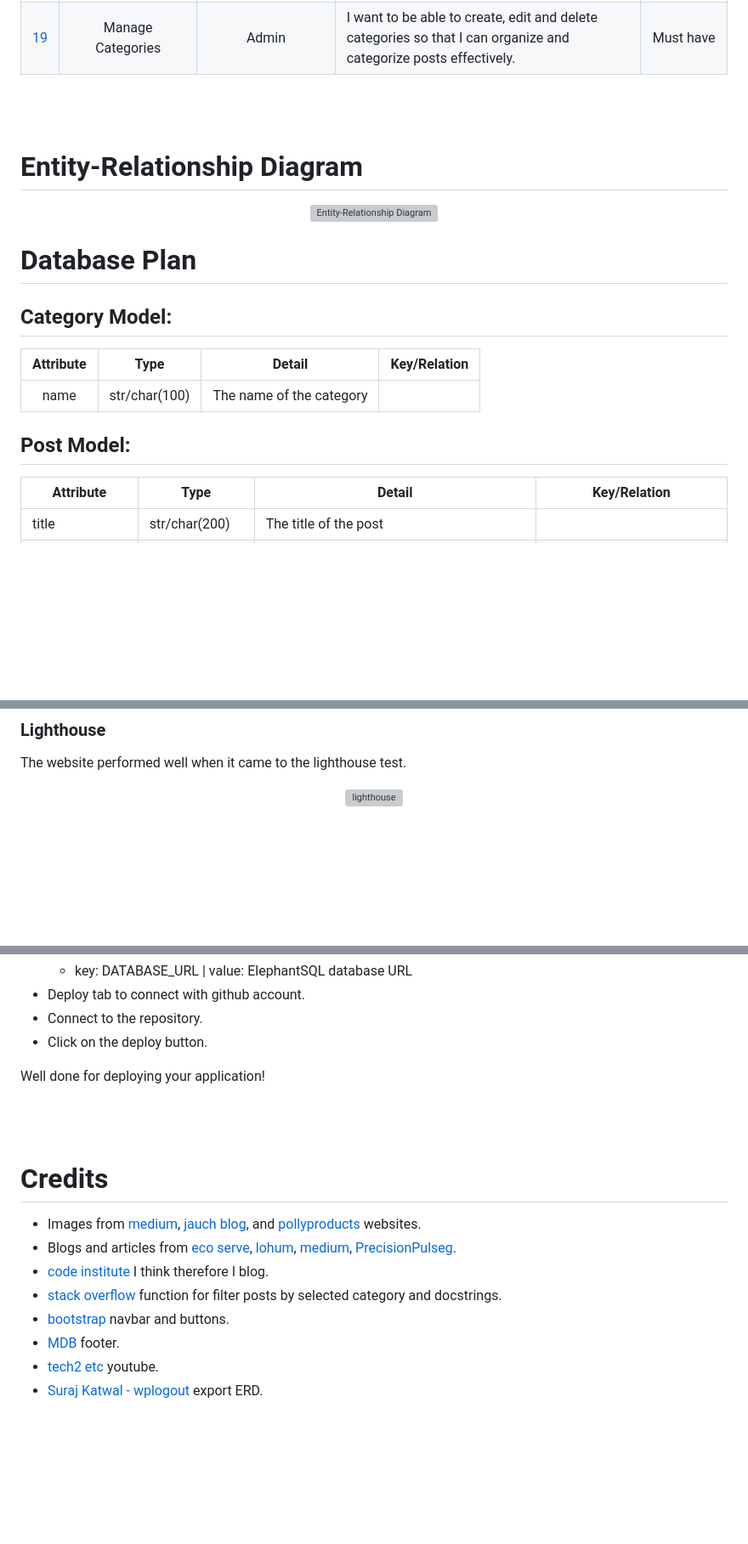
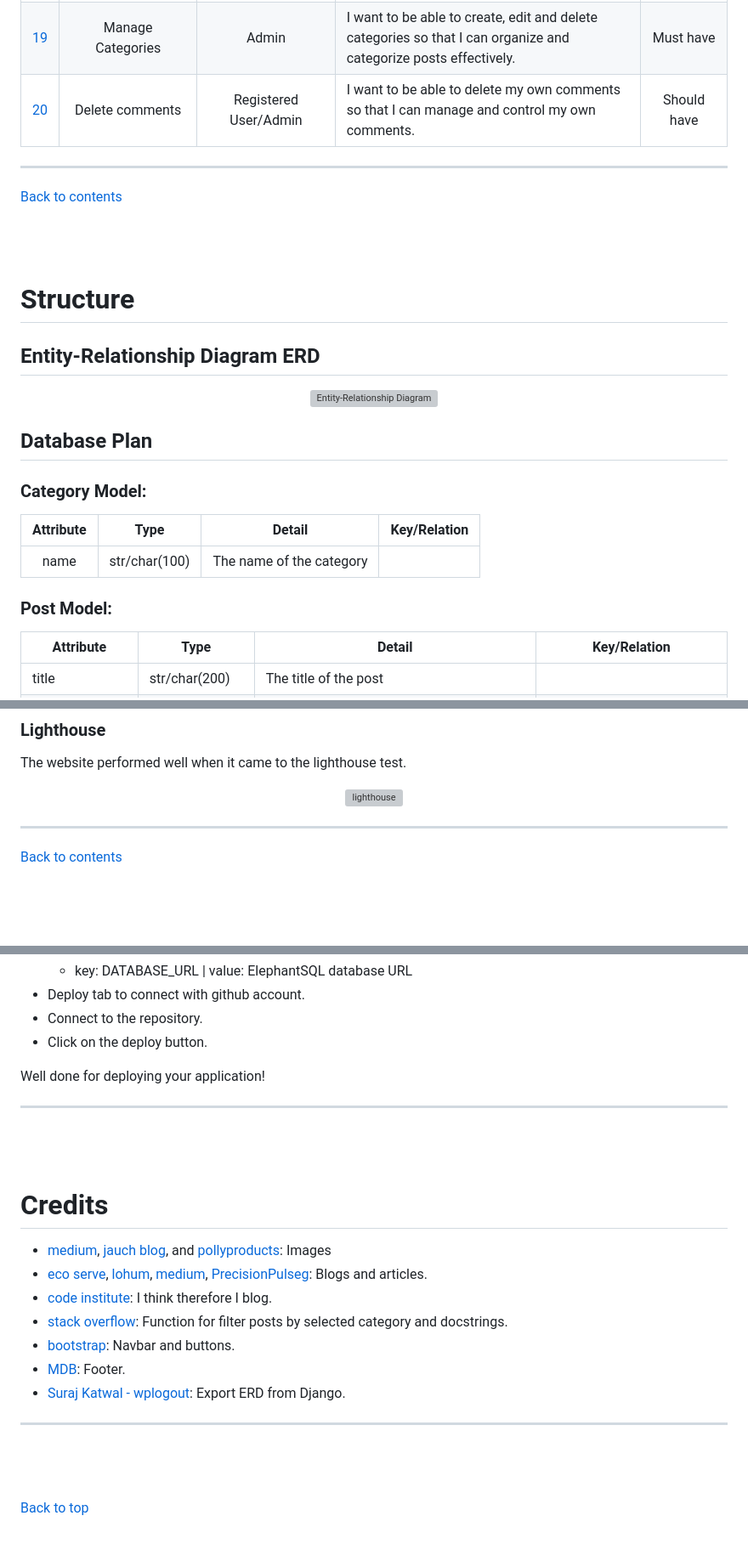
Before and after one commit to Ahmadalhindi/lithium-battery-recycle-blog, a Markdown page: README.md, 3 parts joined by grey strips. Shown: that part at 85% size. GitHub-like rendering; blank space fills up the shorter version; grey boxes are pictures that could not be loaded.

```diff
--- a/README.md
+++ b/README.md
@@ -90,25 +98,32 @@ The link to GitHub Repository: [GitHub Repository](https://github.com/Ahmadalhin
 | [17](https://github.com/Ahmadalhindi/lithium-battery-recycle-blog/issues/16) | Search for blogs | User/Registered User/Admin | Deleted - Issue not accomplish for lack of time | <span style="color:green">Nice to have</span> - Deleted |
 | [18](https://github.com/Ahmadalhindi/lithium-battery-recycle-blog/issues/18) | Log in / Log out | Registered User/Admin | I want to be able to log in and log out from my account so that I can interact with the blog and ensure the safety of my personal content when I log out. | <span style="color:red">Must have</span> |
 | [19](https://github.com/Ahmadalhindi/lithium-battery-recycle-blog/issues/19) | Manage Categories | Admin | I want to be able to create, edit and delete categories so that I can organize and categorize posts effectively. | <span style="color:red">Must have</span> |
+| [20](https://github.com/Ahmadalhindi/lithium-battery-recycle-blog/issues/20) | Delete comments | Registered User/Admin | I want to be able to delete my own comments so that I can manage and control my own comments. | <span style="color:yellow">Should have</span> |
+
+- - -
+
+[Back to contents](<#contents>)
 
 \
 &nbsp;
 
-# Entity-Relationship Diagram
+# Structure
+
+## Entity-Relationship Diagram ERD
 
 <p align="center">
 <img src="erd.png" alt="Entity-Relationship Diagram">
 </p>
 
-# Database Plan
+## Database Plan
 
-## Category Model:
+### Category Model:
 
 | <div align="center">Attribute</div> | <div align="center">Type</div> | <div align="center">Detail</div> | Key/Relation
 |:-------------:|:-------------:|--------------|------------|
 | name | str/char(100)    | The name of the category    |
 
-## Post Model:
+### Post Model:
 | <div align="center">Attribute</div> | <div align="center">Type</div> | <div align="center">Detail</div> | <div align="center">Key/Relation</div>
 |-------------|-------------|--------------|------------|
 | title | str/char(200)    | The title of the post |
@@ -497,6 +545,10 @@ The website performed well when it came to the lighthouse test.
 <img src="documentation/readme_images/lighthouse.png" alt="lighthouse">
 </p>
 
+- - -
+
+[Back to contents](<#contents>)
+
 \
 &nbsp;
 
@@ -564,15 +620,23 @@ The website performed well when it came to the lighthouse test.
 
 Well done for deploying your application!
 
+- - -
+
 \
 &nbsp;
 
 # Credits
-- Images from [medium](https://medium.com/@legaladvisory/exploring-the-impact-of-lithium-ion-battery-recycling-on-the-supply-chain-ad81fbd77275 "medium"), [jauch blog](https://www.jauch.com/blog/en/the-lithium-batterys-beginnings/ "jauch blog"), and [pollyproducts](https://pollyproducts.com/lithium-batteries-are-causing-fires-at-recycling-plants-are-they-really-environmentally-friendly/ "pollyproducts") websites.
-- Blogs and articles from [eco serve](https://ecoserveindia.com/the-importance-of-lithium-ion-battery-recycling.html "eco serve"), [lohum](https://lohum.com/media/blog/environmental-and-social-benefits-of-lithium-battery-recycling// "lohum"), [medium](https://medium.com/@battrixxindustry/revolutionizing-li-ion-battery-recycling-for-a-sustainable-tomorrow-6532084c9382 "medium"), [PrecisionPulseg](https://www.linkedin.com/pulse/sizeable-growth-lithium-ion-battery-recycling-market-trends-1zdhc/?trk=article-ssr-frontend-pulse_more-articles_related-content-card "PrecisionPulse").
-- [code institute](https://learn.codeinstitute.net/login?next=/ "code institute") I think therefore I blog.
-- [stack overflow](https://stackoverflow.com/ "stack overflow") function for filter posts by selected category and docstrings.
-- [bootstrap](https://getbootstrap.com/docs/5.3/getting-started/introduction/ "bootstrap") navbar and buttons.
-- [MDB](https://mdbootstrap.com/docs/standard/navigation/footer/examples-and-customization/ "MDB") footer.
-- [tech2 etc](https://www.youtube.com/watch?v=QdavXfltTeY "tech2 etc") youtube.
-- [Suraj Katwal - wplogout](https://www.wplogout.com/export-database-diagrams-erd-from-django/?unapproved=4810&moderation-hash=1f8e0dda1465cb535b42a74c3759eed6#comment-4810 "wplogout") export ERD.
+- [medium](https://medium.com/@legaladvisory/exploring-the-impact-of-lithium-ion-battery-recycling-on-the-supply-chain-ad81fbd77275 "medium"), [jauch blog](https://www.jauch.com/blog/en/the-lithium-batterys-beginnings/ "jauch blog"), and [pollyproducts](https://pollyproducts.com/lithium-batteries-are-causing-fires-at-recycling-plants-are-they-really-environmentally-friendly/ "pollyproducts"): Images
+- [eco serve](https://ecoserveindia.com/the-importance-of-lithium-ion-battery-recycling.html "eco serve"), [lohum](https://lohum.com/media/blog/environmental-and-social-benefits-of-lithium-battery-recycling// "lohum"), [medium](https://medium.com/@battrixxindustry/revolutionizing-li-ion-battery-recycling-for-a-sustainable-tomorrow-6532084c9382 "medium"), [PrecisionPulseg](https://www.linkedin.com/pulse/sizeable-growth-lithium-ion-battery-recycling-market-trends-1zdhc/?trk=article-ssr-frontend-pulse_more-articles_related-content-card "PrecisionPulse"): Blogs and articles.
+- [code institute](https://learn.codeinstitute.net/login?next=/ "code institute"): I think therefore I blog.
+- [stack overflow](https://stackoverflow.com/ "stack overflow"): Function for filter posts by selected category and docstrings.
+- [bootstrap](https://getbootstrap.com/docs/5.3/getting-started/introduction/ "bootstrap"): Navbar and buttons.
+- [MDB](https://mdbootstrap.com/docs/standard/navigation/footer/examples-and-customization/ "MDB"): Footer.
+- [Suraj Katwal - wplogout](https://www.wplogout.com/export-database-diagrams-erd-from-django/?unapproved=4810&moderation-hash=1f8e0dda1465cb535b42a74c3759eed6#comment-4810 "wplogout"): Export ERD from Django.
+
+- - -
+
+\
+&nbsp;
+
+[Back to top](<#introduction>)
```
Also changed, not shown: other parts of README.md (+75 -30 lines), readme_manual_test.md (+1 -1 lines), documentation/readme_images/adminpanel_category.png (added), documentation/readme_images/adminpanel_comment.png (added), documentation/readme_images/adminpanel_post.png (added).
